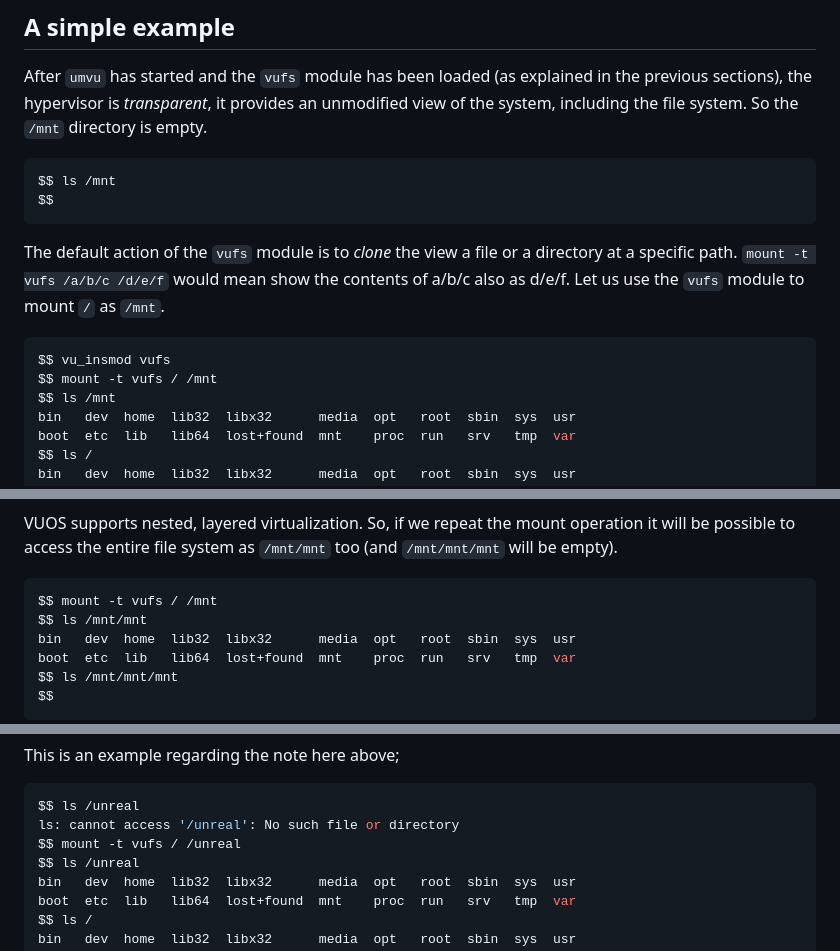
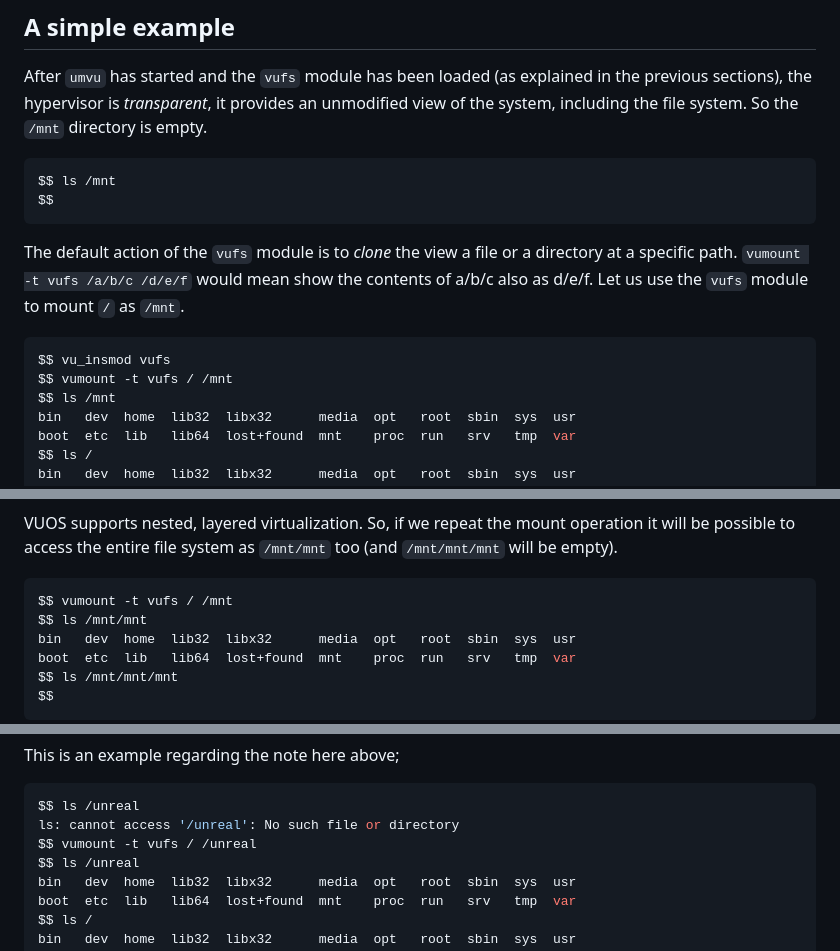
Before and after one commit to virtualsquare/virtualsquare.github.io, a Markdown page: tutorials/vuosbasics.md, 3 parts joined by grey strips. Rendered like a GitHub page.

````diff
--- a/tutorials/vuosbasics.md
+++ b/tutorials/vuosbasics.md
@@ -159,13 +159,13 @@ $$ ls /mnt
 $$
 ```
 
-The default action of the `vufs` module is to _clone_ the view a file or a directory at a specific path. `mount -t vufs /a/b/c /d/e/f`
+The default action of the `vufs` module is to _clone_ the view a file or a directory at a specific path. `vumount -t vufs /a/b/c /d/e/f`
 would mean show the contents of a/b/c also as d/e/f.
 Let us use the `vufs` module to mount `/` as `/mnt`.
 
 ```bash
 $$ vu_insmod vufs
-$$ mount -t vufs / /mnt
+$$ vumount -t vufs / /mnt
 $$ ls /mnt
 bin   dev  home  lib32  libx32      media  opt   root  sbin  sys  usr
 boot  etc  lib   lib64  lost+found  mnt    proc  run   srv   tmp  var
@@ -192,7 +192,7 @@ it will be possible to access the entire file system as `/mnt/mnt` too (and `/mn
 will be empty).
 
 ```bash
-$$ mount -t vufs / /mnt
+$$ vumount -t vufs / /mnt
 $$ ls /mnt/mnt
 bin   dev  home  lib32  libx32      media  opt   root  sbin  sys  usr
 boot  etc  lib   lib64  lost+found  mnt    proc  run   srv   tmp  var
@@ -218,7 +218,7 @@ This is an example regarding the note here above;
 ```bash
 $$ ls /unreal
 ls: cannot access '/unreal': No such file or directory
-$$ mount -t vufs / /unreal
+$$ vumount -t vufs / /unreal
 $$ ls /unreal
 bin   dev  home  lib32  libx32      media  opt   root  sbin  sys  usr
 boot  etc  lib   lib64  lost+found  mnt    proc  run   srv   tmp  var
````
Also changed, not shown: other parts of tutorials/vuosbasics.md (+1 -1 lines), tutorials/vufuse.md (added, +100 -0 lines), tutorials/pictures/vuos_vufuseext2.png (added), tutorials/pictures/wip.png (added).
